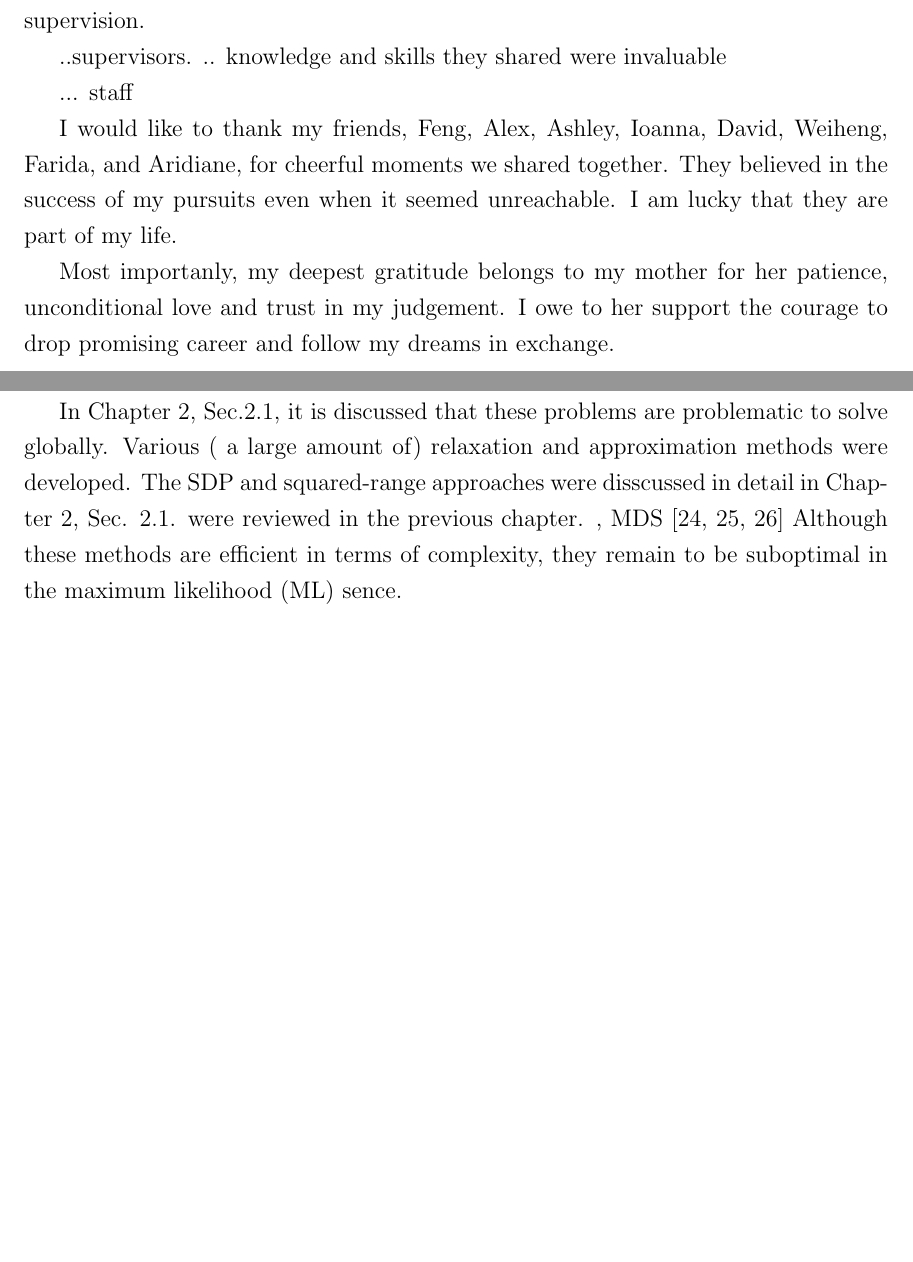
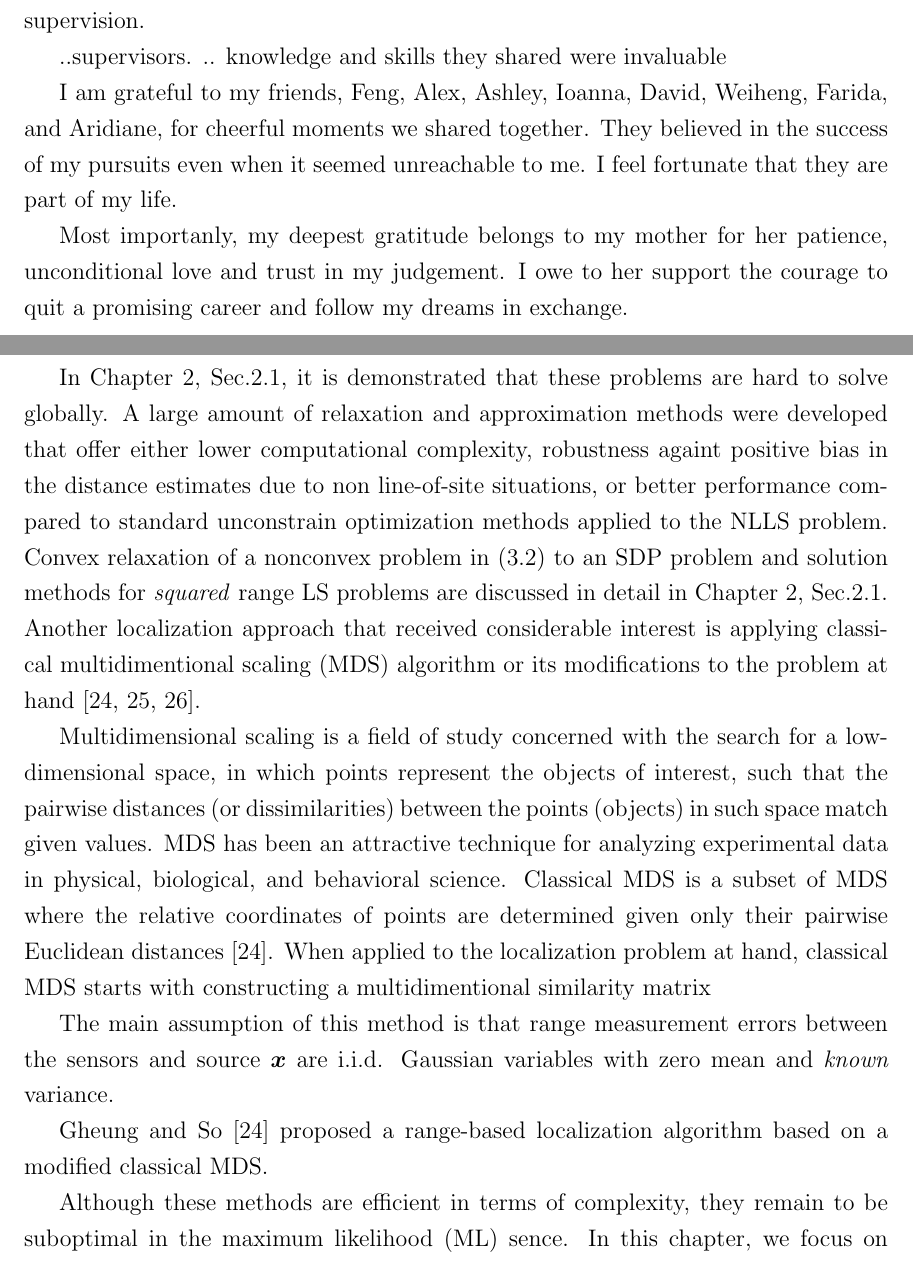
Before and after one commit to dariosul/thesis, a LaTeX thesis (MAScthesis.tex, which reads chapters/4/chapter_pccp.tex, frontmatter/ack.tex): two parts of pages 9 and 44 of 55, joined at a grey line, cut so that both start at the same text, the shorter picture padded with empty space. The pictures show the PDF file MAScthesis.pdf that the author committed with the source.

Commit message:
edited ch.3

```diff
--- a/chapters/4/chapter_pccp.tex
+++ b/chapters/4/chapter_pccp.tex
@@ -45,23 +45,29 @@ Nonlinear least squares (NLLS) estimate refers to the solution of the problem
 \end{equation}
 If ranging errors $\varepsilon_i$ are i.i.d. variables that follow Gaussian distribution with zero mean and covariance matrix proportional to the identity matrix, then NLLS estimate becomes identical to the maximum likelihood estimate.
 
-\textit{
-Non linear least squares  \cite{UWB, GhStr}, (check ref) provide an accurate solution / generally perform well \cite{UWB, GhStr}. and .... NLLS has often been used as a benchmark to compare more novel algorithms \cite{UWB, BeckStLi, more-more}....
-Moreover, in some cases ( mention that review paper from 2010) the PDF may not be available. In some literature the NLLS \textit{cite GhStr} was mentioned to perform well for range measurements if it the solution converged to the global minimum.
-}
-
-% The reader is referred to Chapter 5, Sec. 5.1 for definition of TV p (U).
-% In Chapter 5, it is demonstrated that the s
-
-In Chapter 2, Sec.2.1, it is demonstrated that these problems are problematic to solve globally. A large amount of relaxation and approximation methods were developed that offer either lower computational complexity, robustness againt positive bias in the distance estimates due to non line-of-site situations, or better performance
-
-Convex relaxation of a nonconvex problem in (\ref{eq:4.2}) to an SDP problem and solution methods for \textit{squared} range LS problems are discussed in detail in Chapter 2, Sec.2.1. Another
-The SDP and squared-range approaches were disscussed in detail in Chapter 2, Sec. 2.1.  were reviewed in the previous chapter.
+%re-phrase the below
+%\textit{
+%Non linear least squares  \cite{UWB, GhStr}, (check ref) provide an accurate solution / generally perform well \cite{UWB, GhStr}. and .... NLLS has often been used as a benchmark to compare more novel algorithms \cite{UWB, BeckStLi, more-more}....
+%Moreover, in some cases ( mention that review paper from 2010) the PDF may not be available. In some literature the NLLS \textit{cite GhStr} was mentioned to perform well for range measurements if it the solution converged to the global minimum.
+%}
 
 
-, MDS \cite{classMDS, fastMDS, dwMDS}
+In Chapter 2, Sec.2.1, it is demonstrated that these problems are hard to solve globally. A large amount of relaxation and approximation methods were developed that offer either lower computational complexity, robustness againt positive bias in the distance estimates due to non line-of-site situations, or better performance compared to standard unconstrain optimization methods applied to the NLLS problem. Convex relaxation of a nonconvex problem in (\ref{eq:4.2}) to an SDP problem and solution methods for \textit{squared} range LS problems are discussed in detail in Chapter 2, Sec.2.1. Another localization approach that received considerable interest is applying classical multidimentional scaling (MDS) algorithm or its modifications to the problem at hand \cite{classMDS, fastMDS, dwMDS}.
 
-Although these methods are efficient in terms of complexity, they remain to be suboptimal in the maximum likelihood (ML) sence.
+%\textbf{
+%Multidimensional scaling (MDS) algorithm is an attractive technique for analysing experimental data in psychology, geography and molecular biology and is also used to determine the relative coordinates of points given only their pairwise distances.
+Multidimensional scaling  is a field of study concerned with the search for a low-dimensional space, in which points  represent the objects of interest, such that the pairwise distances (or dissimilarities) between the points (objects) in such space match given values. MDS has been an attractive technique for analyzing experimental data in physical, biological, and behavioral science. Classical MDS is a subset of MDS where the relative coordinates of points  are determined given only their pairwise Euclidean distances \cite{classMDS}.
+%By the same principle, it is expected that the MS location can be determined if the distances among the MS and BSs are provided.
+%
+%Classical MDS was first introduced in the discipline of psychology and its basic idea is to assume that the dissimilarities between objects are distances and then find coordinates that explain them.
+%
+%MDS provides fast and globally convergence solution
+%}
+When applied to the localization problem at hand, classical MDS starts with constructing a multidimentional similarity matrix
+
+The main assumption of this method is that range measurement errors between the sensors and source $\Bx$ are i.i.d. Gaussian variables with zero mean and \textit{known} variance.
+
+Gheung and So \cite{classMDS} proposed a range-based localization algorithm based on a modified classical MDS.  %The main assumptions about this procedure are: sensor nodes are able to obtain pairwise distances between and these measurements are free of noise; range measurement errors between the sensors and source $\Bx$ are i.i.d. Gaussian variables with zero mean and \textit{known} variance. In brief the MDS algorithm can be described as follows
 
 
 
--- a/frontmatter/ack.tex
+++ b/frontmatter/ack.tex
@@ -11,10 +11,10 @@ ACKNOWLEDGEMENTS
 
 I am grateful to my friends, Feng, Alex, Ashley, Ioanna, David, Weiheng,  Farida, and Aridiane,
  %and colleagues who I met in Victoria,
- for cheerful moments we shared together. They believed in the success of my  pursuits even when it seemed unreachable. I am lucky that they are part of my life.
+ for cheerful moments we shared together. They believed in the success of my  pursuits even when it seemed unreachable to me. I feel fortunate that they are part of my life.
 
 Most importanly, my deepest gratitude belongs to my mother for her patience, unconditional love and trust in my judgement. % when taking risks and making decisions. I owe to her being the person I am today.
-I owe to her support the courage to drop a promising career and follow my dreams in exchange.
+I owe to her support the courage to quit a promising career and follow my dreams in exchange.
 %
 %\noindent I would like to thank:
 %\begin{description}
```
Also changed, not shown: chapters/3/chapter_irw.tex (+5 -3 lines), frontmatter/abbrev.tex (+1 -1 lines), MAScthesis.pdf, chapters/4/chapter_pccp.tex (6 more changed lines), 2 other files.
